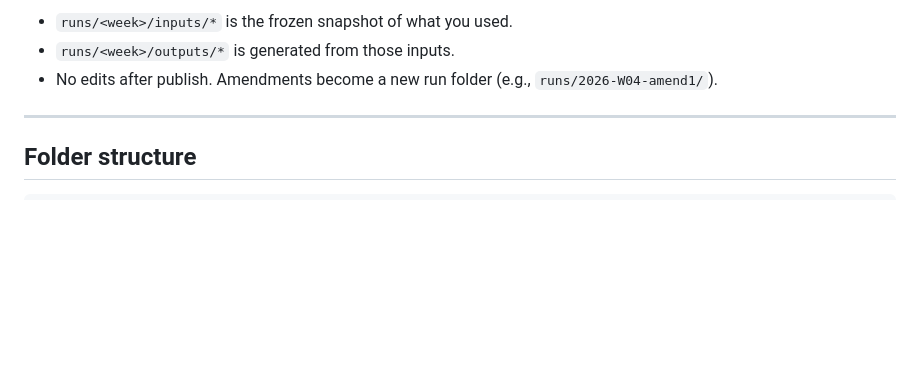
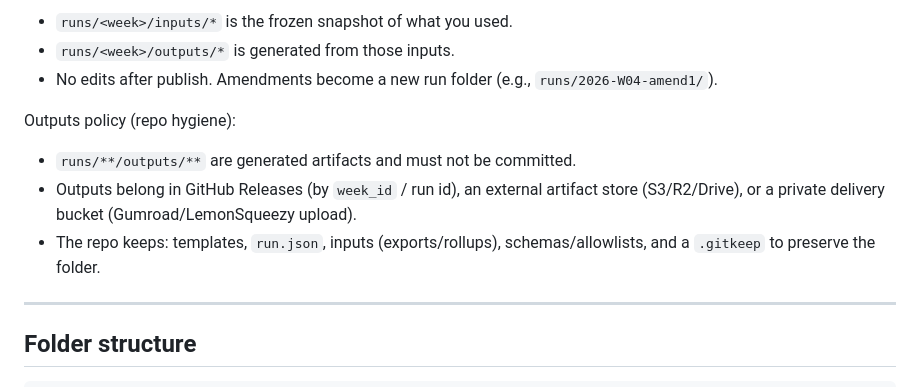
Before and after one commit to CrisisCore-Systems/node-null-control, a Markdown page: products/weekly_signal_brief/README.md, the part around the change. Drawn GitHub-style; blank space fills up the shorter version.

Commit message:
docs(products): document outputs artifact policy

```diff
--- a/products/weekly_signal_brief/README.md
+++ b/products/weekly_signal_brief/README.md
@@ -19,6 +19,12 @@ Hard rule (immutability):
 - `runs/<week>/inputs/*` is the frozen snapshot of what you used.
 - `runs/<week>/outputs/*` is generated from those inputs.
 - No edits after publish. Amendments become a new run folder (e.g., `runs/2026-W04-amend1/`).
+
+Outputs policy (repo hygiene):
+
+- `runs/**/outputs/**` are generated artifacts and must not be committed.
+- Outputs belong in GitHub Releases (by `week_id` / run id), an external artifact store (S3/R2/Drive), or a private delivery bucket (Gumroad/LemonSqueezy upload).
+- The repo keeps: templates, `run.json`, inputs (exports/rollups), schemas/allowlists, and a `.gitkeep` to preserve the folder.
 
 ---
 
```
